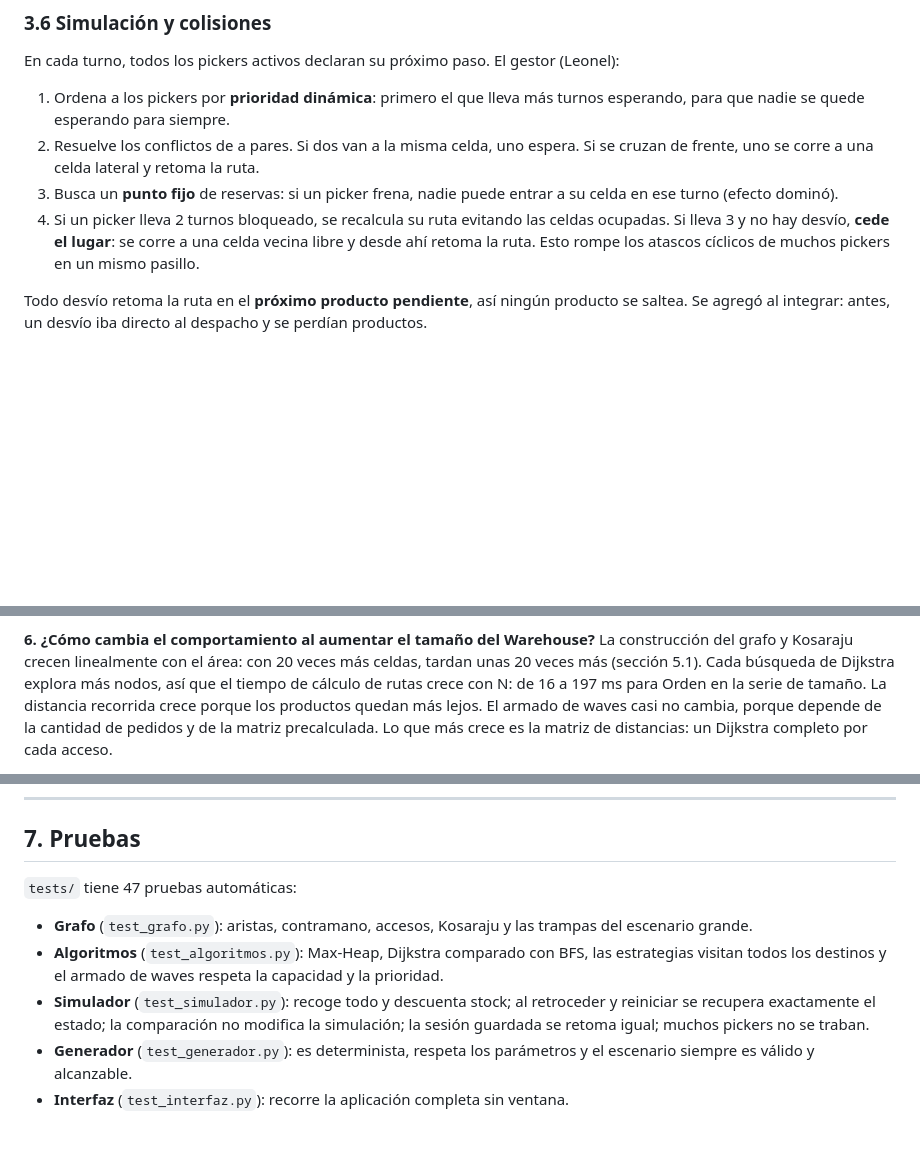
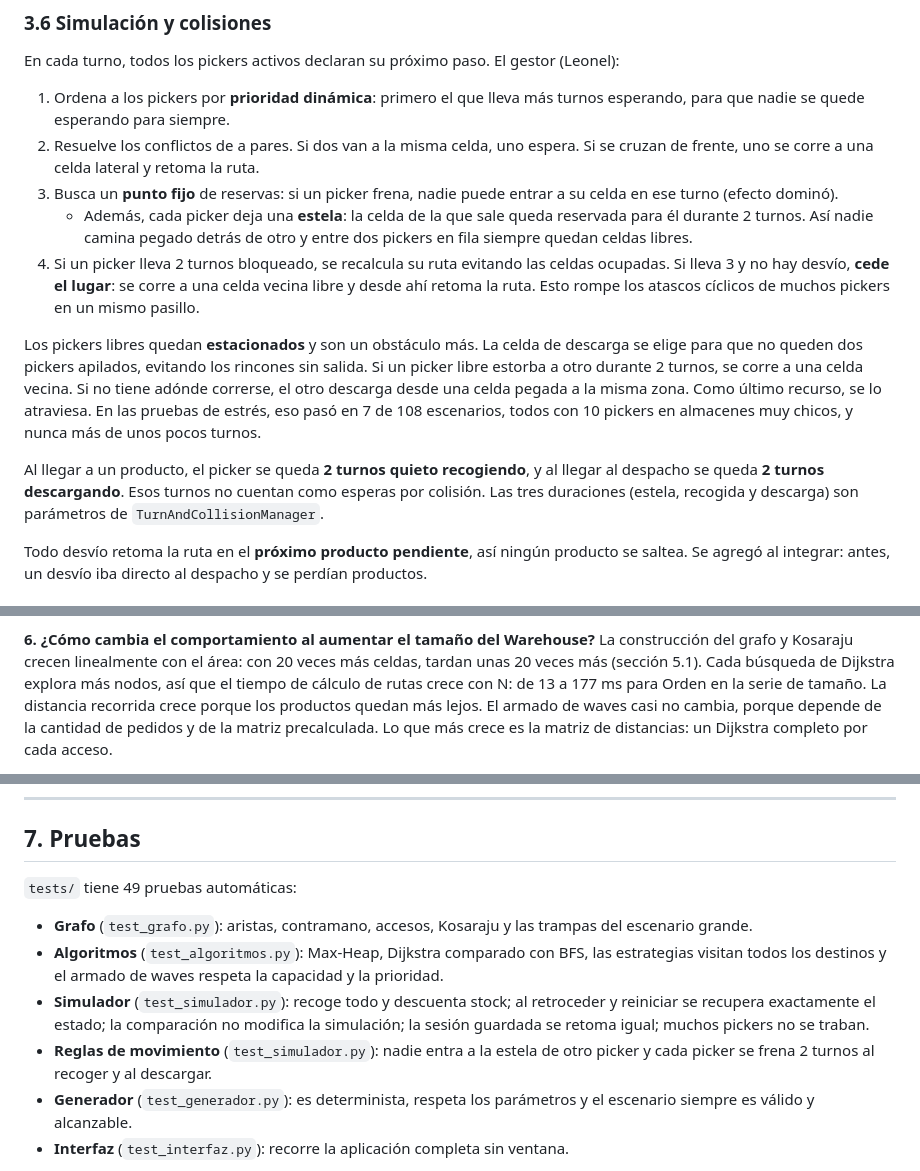
Before and after one commit to exespartan32/Algoritmos2_proyecto_final, a Markdown page: docs/INFORME.md, 3 parts joined by grey strips. GitHub-like rendering; blank space fills up the shorter version.

```diff
--- a/docs/INFORME.md
+++ b/docs/INFORME.md
@@ -154,10 +154,26 @@ El gestor (Leonel):
    la ruta.
 3. Busca un **punto fijo** de reservas: si un picker frena, nadie puede
    entrar a su celda en ese turno (efecto dominó).
+   - Además, cada picker deja una **estela**: la celda de la que sale queda
+     reservada para él durante 2 turnos. Así nadie camina pegado detrás de
+     otro y entre dos pickers en fila siempre quedan celdas libres.
 4. Si un picker lleva 2 turnos bloqueado, se recalcula su ruta evitando las
    celdas ocupadas. Si lleva 3 y no hay desvío, **cede el lugar**: se corre a
    una celda vecina libre y desde ahí retoma la ruta. Esto rompe los atascos
    cíclicos de muchos pickers en un mismo pasillo.
+
+Los pickers libres quedan **estacionados** y son un obstáculo más. La celda de
+descarga se elige para que no queden dos pickers apilados, evitando los
+rincones sin salida. Si un picker libre estorba a otro durante 2 turnos, se
+corre a una celda vecina. Si no tiene adónde correrse, el otro descarga desde
+una celda pegada a la misma zona. Como último recurso, se lo atraviesa. En las
+pruebas de estrés, eso pasó en 7 de 108 escenarios, todos con 10 pickers en
+almacenes muy chicos, y nunca más de unos pocos turnos.
+
+Al llegar a un producto, el picker se queda **2 turnos quieto recogiendo**, y
+al llegar al despacho se queda **2 turnos descargando**. Esos turnos no cuentan
+como esperas por colisión. Las tres duraciones (estela, recogida y descarga)
+son parámetros de `TurnAndCollisionManager`.
 
 Todo desvío retoma la ruta en el **próximo producto pendiente**, así ningún
 producto se saltea. Se agregó al integrar: antes, un desvío iba directo al
@@ -332,7 +350,7 @@ iguales hay muchos caminos con la misma longitud (empates).
 La construcción del grafo y Kosaraju crecen linealmente con el área: con 20
 veces más celdas, tardan unas 20 veces más (sección 5.1). Cada búsqueda de
 Dijkstra explora más nodos, así que el tiempo de cálculo de rutas crece con N:
-de 16 a 197 ms para Orden en la serie de tamaño. La distancia recorrida crece
+de 13 a 177 ms para Orden en la serie de tamaño. La distancia recorrida crece
 porque los productos quedan más lejos. El armado de waves casi no cambia,
 porque depende de la cantidad de pedidos y de la matriz precalculada. Lo que
 más crece es la matriz de distancias: un Dijkstra completo por cada acceso.
@@ -416,7 +434,7 @@ garantiza el recorrido óptimo, que sería un problema del viajante.
 
 ## 7. Pruebas
 
-`tests/` tiene 47 pruebas automáticas:
+`tests/` tiene 49 pruebas automáticas:
 
 - **Grafo** (`test_grafo.py`): aristas, contramano, accesos, Kosaraju y las
   trampas del escenario grande.
@@ -427,6 +445,8 @@ garantiza el recorrido óptimo, que sería un problema del viajante.
   retroceder y reiniciar se recupera exactamente el estado; la comparación no
   modifica la simulación; la sesión guardada se retoma igual; muchos pickers
   no se traban.
+- **Reglas de movimiento** (`test_simulador.py`): nadie entra a la estela de otro
+  picker y cada picker se frena 2 turnos al recoger y al descargar.
 - **Generador** (`test_generador.py`): es determinista, respeta los
   parámetros y el escenario siempre es válido y alcanzable.
 - **Interfaz** (`test_interfaz.py`): recorre la aplicación completa sin
```
Also changed, not shown: other parts of docs/INFORME.md (+13 -11 lines), README.md (+8 -3 lines), docs/experimentos/resultados.md (+81 -81 lines), docs/experimentos/escalabilidad.png, docs/experimentos/estrategias_pasillos.png, docs/experimentos/estrategias_pedidos.png, docs/experimentos/estrategias_productos.png, docs/experimentos/estrategias_tamano.png, 10 other files.
